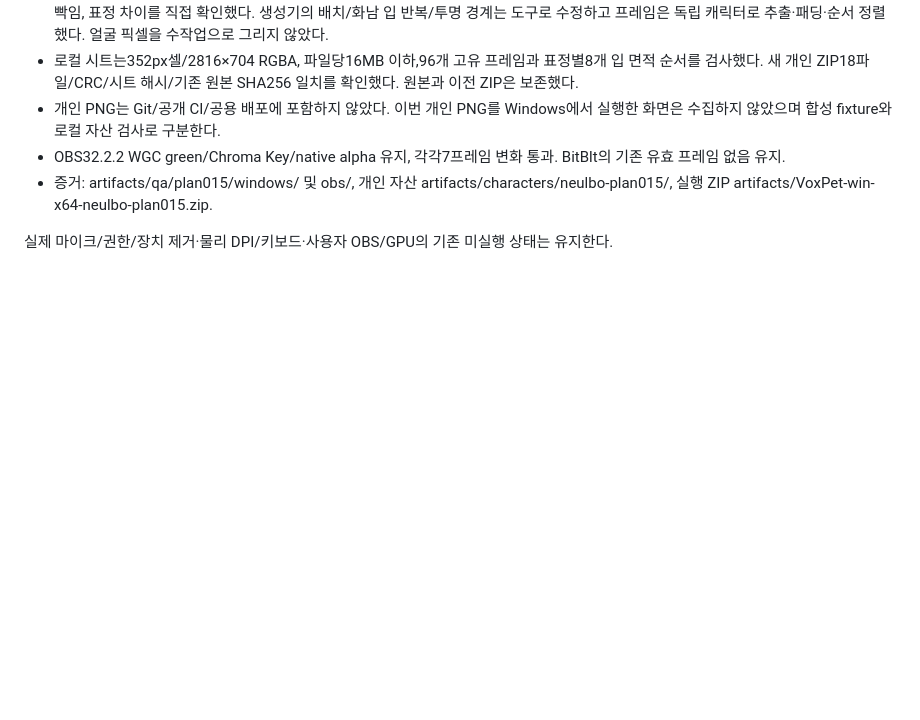
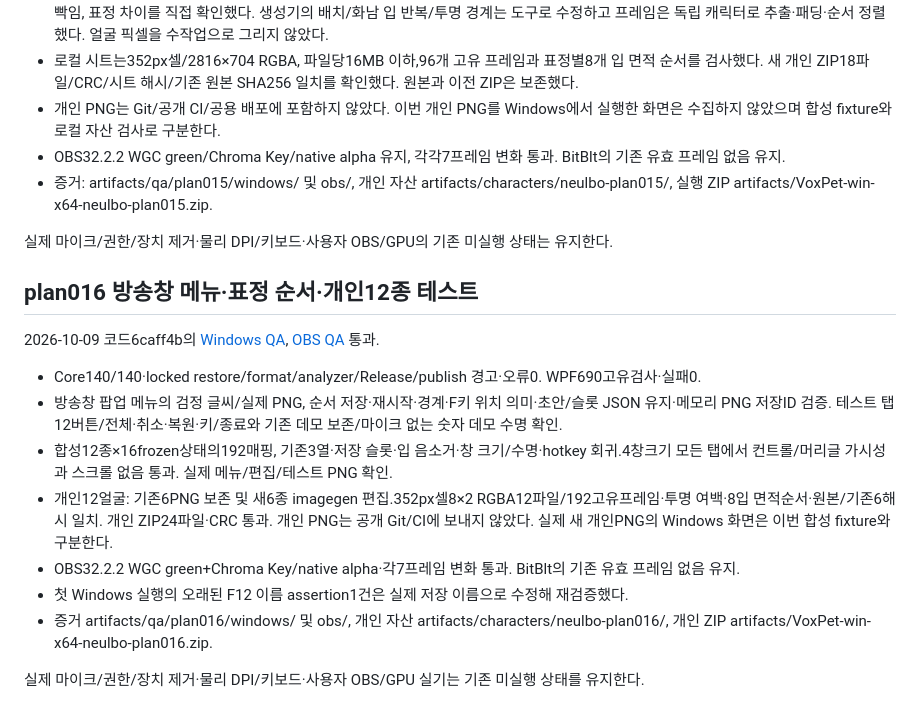
Before and after one commit to taejun9/VoxPet, a Markdown page: docs/quality/windows-checklist.md, the part around the change. Rendered like a GitHub page; blank space fills up the shorter version.

```diff
--- a/docs/quality/windows-checklist.md
+++ b/docs/quality/windows-checklist.md
@@ -198,3 +198,18 @@ Core97/97, format/analyzer, Release 경고/오류0, 자체 포함 publish와 실
 - 증거: artifacts/qa/plan015/windows/ 및 obs/, 개인 자산 artifacts/characters/neulbo-plan015/, 실행 ZIP artifacts/VoxPet-win-x64-neulbo-plan015.zip.
 
 실제 마이크/권한/장치 제거·물리 DPI/키보드·사용자 OBS/GPU의 기존 미실행 상태는 유지한다.
+
+
+## plan016 방송창 메뉴·표정 순서·개인12종 테스트
+
+2026-10-09 코드6caff4b의 [Windows QA](https://github.com/taejun9/VoxPet/actions/runs/37889406934), [OBS QA](https://github.com/taejun9/VoxPet/actions/runs/37889406892) 통과.
+
+- Core140/140·locked restore/format/analyzer/Release/publish 경고·오류0. WPF690고유검사·실패0.
+- 방송창 팝업 메뉴의 검정 글씨/실제 PNG, 순서 저장·재시작·경계·F키 위치 의미·초안/슬롯 JSON 유지·메모리 PNG 저장ID 검증. 테스트 탭12버튼/전체·취소·복원·키/종료와 기존 데모 보존/마이크 없는 숫자 데모 수명 확인.
+- 합성12종×16frozen상태의192매핑, 기존3열·저장 슬롯·입 음소거·창 크기/수명·hotkey 회귀.4창크기 모든 탭에서 컨트롤/머리글 가시성과 스크롤 없음 통과. 실제 메뉴/편집/테스트 PNG 확인.
+- 개인12얼굴: 기존6PNG 보존 및 새6종 imagegen 편집.352px셀8×2 RGBA12파일/192고유프레임·투명 여백·8입 면적순서·원본/기존6해시 일치. 개인 ZIP24파일·CRC 통과. 개인 PNG는 공개 Git/CI에 보내지 않았다. 실제 새 개인PNG의 Windows 화면은 이번 합성 fixture와 구분한다.
+- OBS32.2.2 WGC green+Chroma Key/native alpha·각7프레임 변화 통과. BitBlt의 기존 유효 프레임 없음 유지.
+- 첫 Windows 실행의 오래된 F12 이름 assertion1건은 실제 저장 이름으로 수정해 재검증했다.
+- 증거 artifacts/qa/plan016/windows/ 및 obs/, 개인 자산 artifacts/characters/neulbo-plan016/, 개인 ZIP artifacts/VoxPet-win-x64-neulbo-plan016.zip.
+
+실제 마이크/권한/장치 제거·물리 DPI/키보드·사용자 OBS/GPU 실기는 기존 미실행 상태를 유지한다.
```
Also changed, not shown: docs/reviews/plan-016-expression-order-review.md (added, +29 -0 lines), 2 other files.
